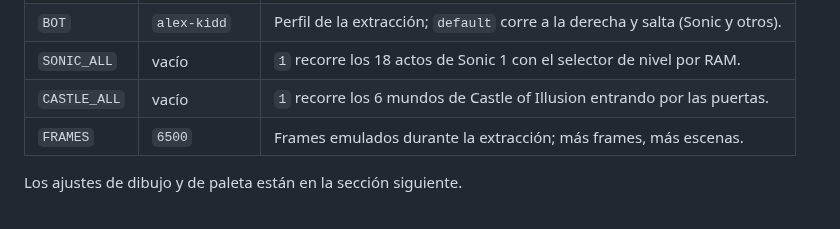
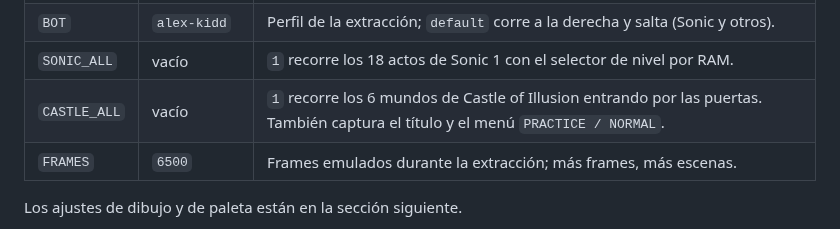
Before and after one commit to enriquegonzalezgutierrez/gosms, a Markdown page: docs/GUIA_REMASTER_HD.md, the part around the change. Drawn GitHub-style.

```diff
--- a/docs/GUIA_REMASTER_HD.md
+++ b/docs/GUIA_REMASTER_HD.md
@@ -147,7 +147,7 @@ deja ver el albedo plano.
 | `HD_STYLE` | `modern-plus` | Estilo que activa `make select-hd` si hay varios packs generados. |
 | `BOT` | `alex-kidd` | Perfil de la extracción; `default` corre a la derecha y salta (Sonic y otros). |
 | `SONIC_ALL` | vacío | `1` recorre los 18 actos de Sonic 1 con el selector de nivel por RAM. |
-| `CASTLE_ALL` | vacío | `1` recorre los 6 mundos de Castle of Illusion entrando por las puertas. |
+| `CASTLE_ALL` | vacío | `1` recorre los 6 mundos de Castle of Illusion entrando por las puertas. También captura el título y el menú `PRACTICE / NORMAL`. |
 | `FRAMES` | `6500` | Frames emulados durante la extracción; más frames, más escenas. |
 
 Los ajustes de dibujo y de paleta están en la sección siguiente.
```
Also changed, not shown: README.md (+13 -1 lines), docs/media/remaster/castle-menu-original.png (added), docs/media/remaster/castle-menu-remaster.png (added), docs/media/remaster/castle-title-original.png (added), docs/media/remaster/castle-title-remaster.png (added), 2 other files.
